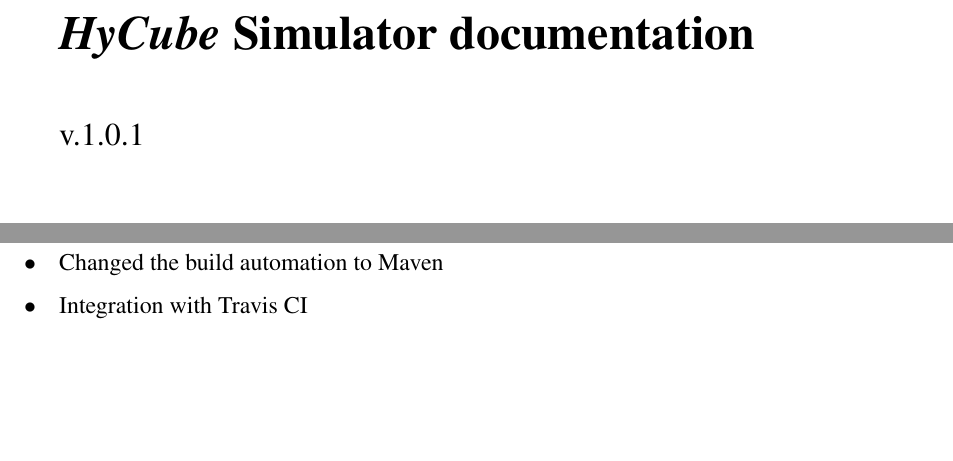
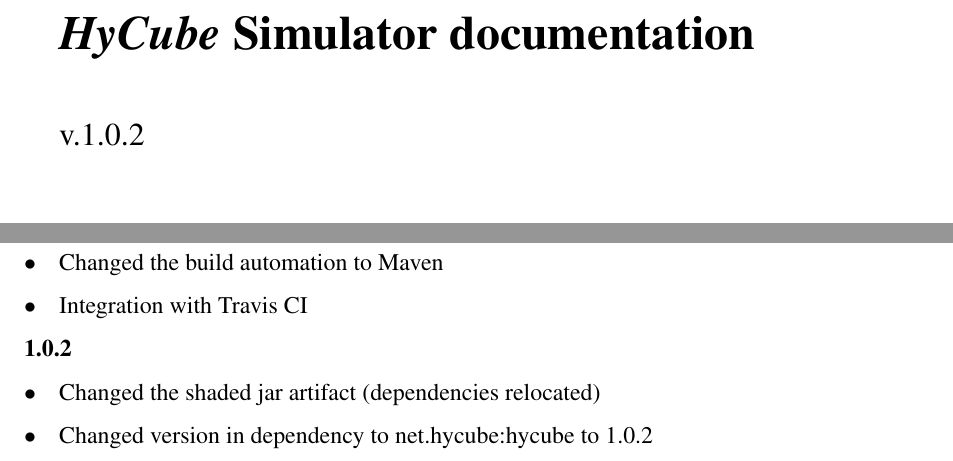
Before and after one commit to arturolszak/hycube-simulator, a LaTeX document (src/documentation/simulator_doc_tex/tex/main.tex, which reads src/documentation/simulator_doc_tex/tex/simulator.tex): two parts of pages 1 and 8 of 8, joined at a grey line, cut so that both start at the same text, the shorter picture padded with empty space. Compiled offline with pdfLaTeX.

Commit message:
updated dependency version for HyCube, updated documentation

```diff
--- a/src/documentation/simulator_doc_tex/tex/main.tex
+++ b/src/documentation/simulator_doc_tex/tex/main.tex
@@ -132,7 +132,7 @@
 
 	\fontseries{m}
 	\fontsize{16pt}{14pt}\selectfont
-	v.1.0.1
+	v.1.0.2
 	\vspace*{25\baselineskip}
 
 
--- a/src/documentation/simulator_doc_tex/tex/simulator.tex
+++ b/src/documentation/simulator_doc_tex/tex/simulator.tex
@@ -54,6 +54,13 @@
 	\item Integration with Travis CI
 \end{itemize}
 
+\noindent
+\textbf{1.0.2}
+\begin{itemize}
+	\renewcommand{\labelitemi}{$\bullet$}
+	\item Changed the shaded jar artifact (dependencies relocated)
+	\item Changed version in dependency to net.hycube:hycube to 1.0.2
+\end{itemize}
 
 
 
```
Also changed, not shown: documentation/HyCube_Simulator_1.0.1_documentation.pdf (deleted), documentation/HyCube_Simulator_1.0.2_documentation.pdf (added), src/documentation/simulator_doc_tex/tex/main.tex (2 more changed lines), 1 other file.
